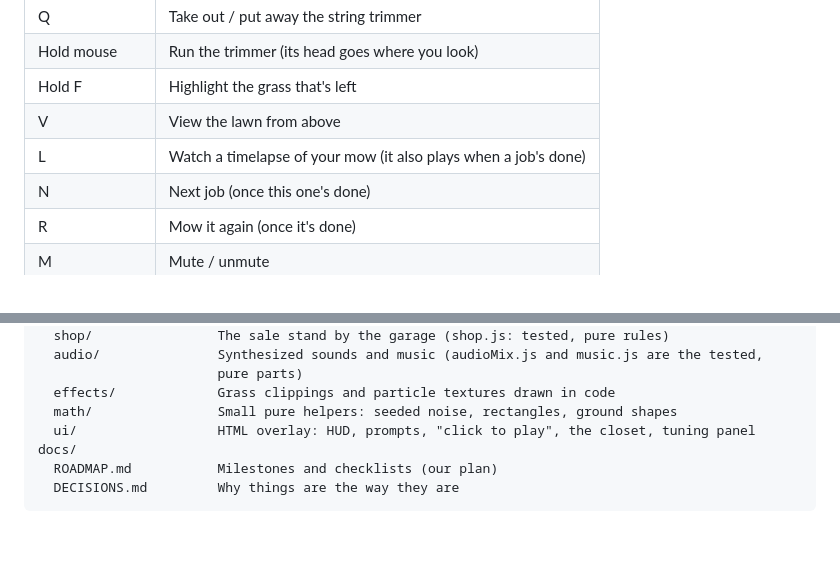
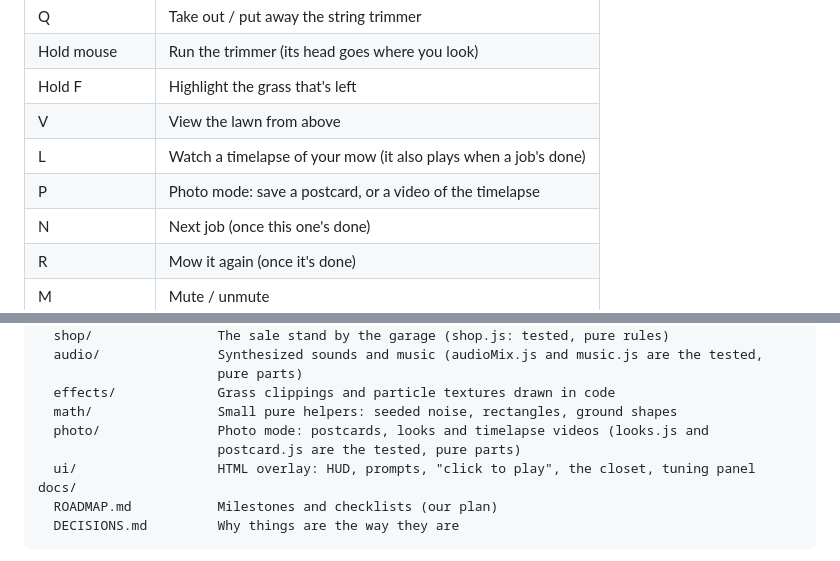
Before and after one commit to burntsouup/mow-town, a Markdown page: README.md, 2 parts joined by grey strips. Drawn GitHub-style; blank space fills up the shorter version.

Commit message:
Document photo mode
Co-authored-by: Copilot <223556219+Copilot@users.noreply.github.com>

```diff
--- a/README.md
+++ b/README.md
@@ -38,6 +38,7 @@ player movement, jobs, tuning panel, HUD, and synthesized audio.
 | Hold F        | Highlight the grass that's left                                 |
 | V             | View the lawn from above                                        |
 | L             | Watch a timelapse of your mow (it also plays when a job's done) |
+| P             | Photo mode: save a postcard, or a video of the timelapse        |
 | N             | Next job (once this one's done)                                 |
 | R             | Mow it again (once it's done)                                   |
 | M             | Mute / unmute                                                   |
@@ -92,6 +93,8 @@ src/
                        pure parts)
   effects/             Grass clippings and particle textures drawn in code
   math/                Small pure helpers: seeded noise, rectangles, ground shapes
+  photo/               Photo mode: postcards, looks and timelapse videos (looks.js and
+                       postcard.js are the tested, pure parts)
   ui/                  HTML overlay: HUD, prompts, "click to play", the closet, tuning panel
 docs/
   ROADMAP.md           Milestones and checklists (our plan)
```
Also changed, not shown: docs/DECISIONS.md (+18 -0 lines), docs/ROADMAP.md (+14 -4 lines).
